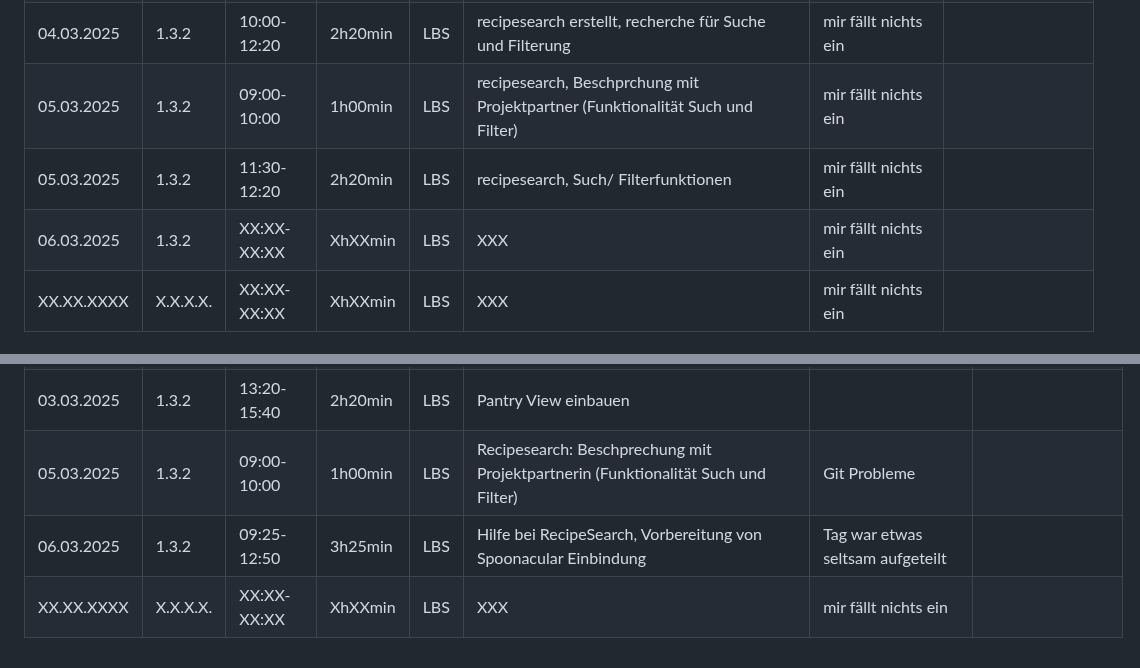
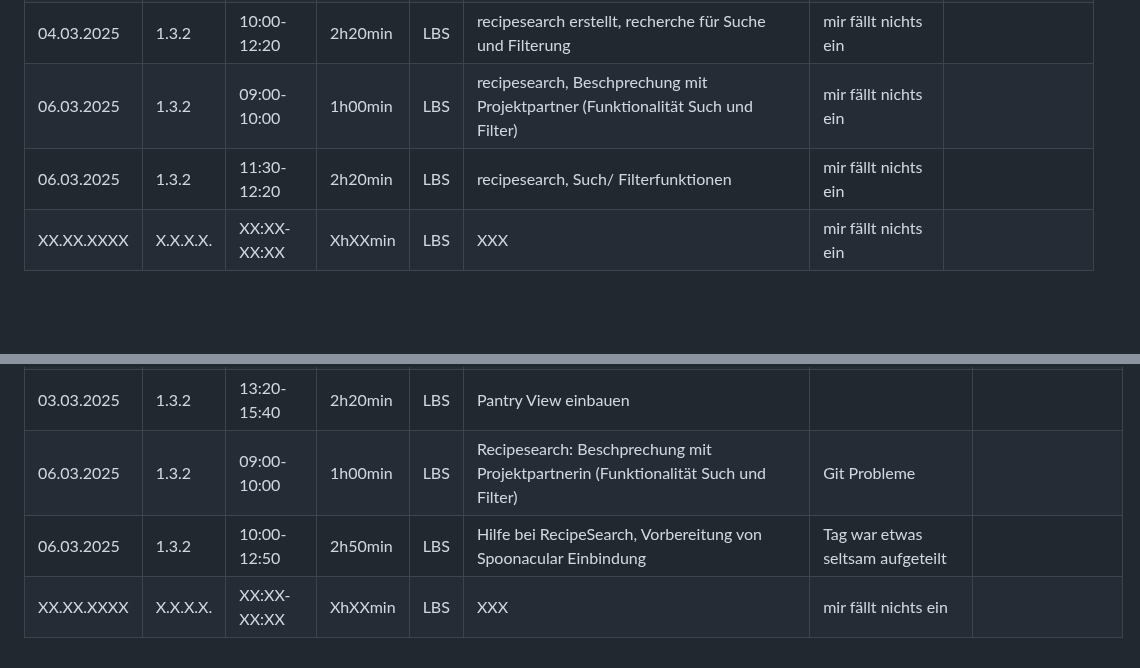
Before and after one commit to LBS-Eibiswald-APC-2025/Gruppe-11-Rosbergen-Winter-Pandoras-Kitchen---Rezeptverwaltung, a Markdown page: README.md, 2 parts joined by grey strips. GitHub-like rendering; blank space fills up the shorter version.

```diff
--- a/README.md
+++ b/README.md
@@ -27,9 +27,8 @@ Datum|AP NR|Zeitraum|Aufwand|Ort|Tätigkeit|Probleme|Quellen
 28.02.2025| 1.3.2 | 10:00-12:20 | 2h20min | LBS | style.css (Anpassungen), header.php (Anpassungen), pandoraskitchen/index.php (erstellt), PandorasKitchenController.php (erstellt), resicesearch/index.php | | []()
 03.03.2025| 1.3.2 | 13:20-15:40 | 2h20min | LBS | Pantry View einbauen | | []()
 04.03.2025| 1.3.2 | 10:00-12:20 | 2h20min | LBS | recipesearch erstellt, recherche für Suche und Filterung | mir fällt nichts ein | []()
-05.03.2025| 1.3.2 | 09:00-10:00 | 1h00min | LBS | recipesearch, Beschprchung mit Projektpartner (Funktionalität Such und Filter) | mir fällt nichts ein | []()
-05.03.2025| 1.3.2 | 11:30-12:20 | 2h20min | LBS | recipesearch, Such/ Filterfunktionen| mir fällt nichts ein | []()
-06.03.2025| 1.3.2 | XX:XX-XX:XX | XhXXmin | LBS | XXX | mir fällt nichts ein | []()
+06.03.2025| 1.3.2 | 09:00-10:00 | 1h00min | LBS | recipesearch, Beschprechung mit Projektpartner (Funktionalität Such und Filter) | mir fällt nichts ein | []()
+06.03.2025| 1.3.2 | 11:30-12:20 | 2h20min | LBS | recipesearch, Such/ Filterfunktionen| mir fällt nichts ein | []()
 XX.XX.XXXX| X.X.X.X. | XX:XX-XX:XX | XhXXmin | LBS | XXX | mir fällt nichts ein | []()
 
 
@@ -58,6 +57,6 @@ Datum|AP NR|Zeitraum|Aufwand|Ort|Tätigkeit|Probleme|Quellen
 27.02.2025| 1.3.2 | 09:25-12:50 | 3h25min | LBS | Preferenzen View einbauen |  | []()
 28.02.2025| 1.3.2 | 07:30-10:15 | 2h45min | LBS | Pantry View einbauen | | []()
 03.03.2025| 1.3.2 | 13:20-15:40 | 2h20min | LBS | Pantry View einbauen | | []()
-05.03.2025| 1.3.2 | 09:00-10:00 | 1h00min | LBS | Recipesearch: Beschprechung mit Projektpartnerin (Funktionalität Such und Filter) | Git Probleme | []()
-06.03.2025| 1.3.2 | 09:25-12:50 | 3h25min | LBS | Hilfe bei RecipeSearch, Vorbereitung von Spoonacular Einbindung | Tag war etwas seltsam aufgeteilt | []()
+06.03.2025| 1.3.2 | 09:00-10:00 | 1h00min | LBS | Recipesearch: Beschprechung mit Projektpartnerin (Funktionalität Such und Filter) | Git Probleme | []()
+06.03.2025| 1.3.2 | 10:00-12:50 | 2h50min | LBS | Hilfe bei RecipeSearch, Vorbereitung von Spoonacular Einbindung | Tag war etwas seltsam aufgeteilt | []()
 XX.XX.XXXX| X.X.X.X. | XX:XX-XX:XX | XhXXmin | LBS | XXX | mir fällt nichts ein | []()
```
